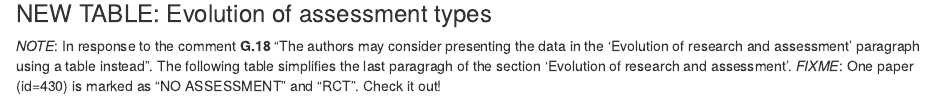
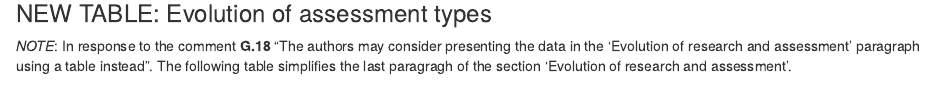
Before and after one commit to cgranell/apps-treatment-mental-disorders, an R Markdown document (analysis-review1.Rmd): the page in a window 1100 px wide, from 1840 px down. Rendered offline with R 4.5, knitr and Pandoc, with nearby package versions; some code elsewhere in the file could not run offline.

Commit message:
Fix error

````diff
--- a/analysis-review1.Rmd
+++ b/analysis-review1.Rmd
@@ -264,7 +264,6 @@ data_tbl_rct %>%
 ### NEW TABLE: Evolution of assessment types
 
 _NOTE_: In response to the comment **G.18** "The authors may consider presenting the data in the 'Evolution of research and assessment' paragraph using a table instead".  The following table simplifies the last paragragh of the section 'Evolution of research and assessment'.
-_FIXME_: One paper (id=430) is marked as "NO ASSESSMENT" and "RCT". Check it out!
 
 ```{r tab_assessmenttypes, echo=FALSE}
 
````
